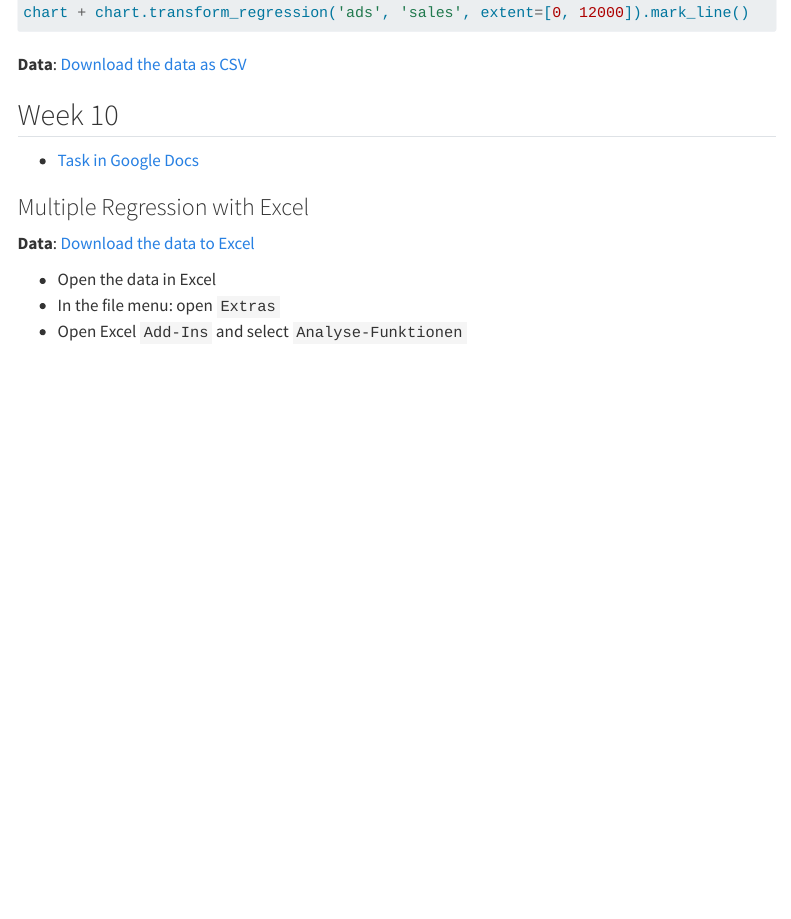
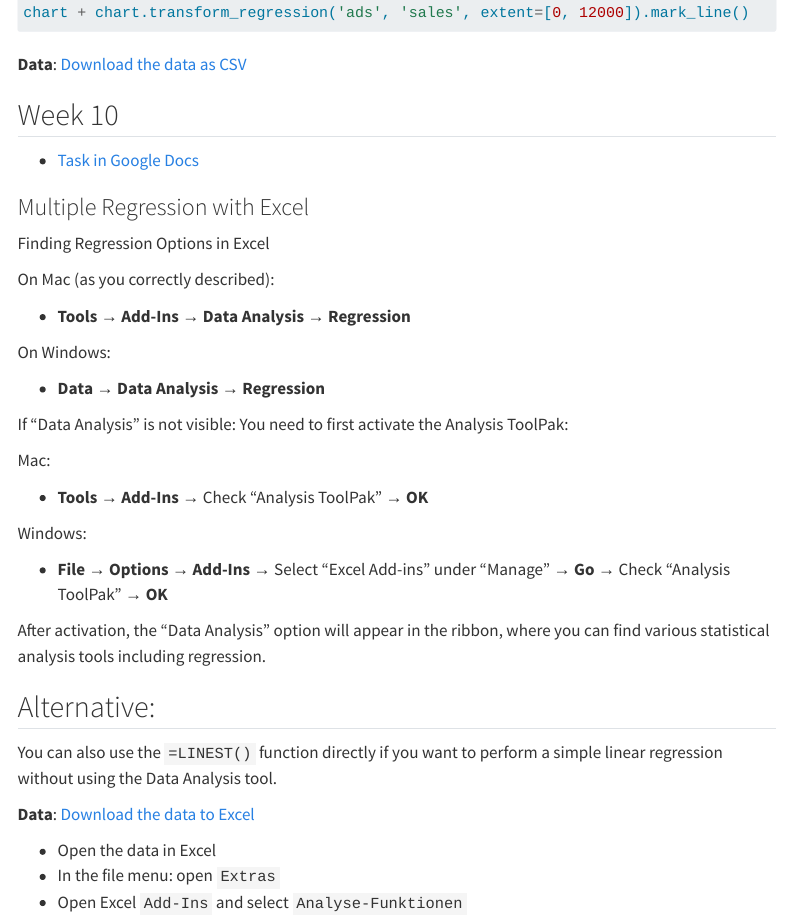
Before and after one commit to om7-mr-ss25/om7-mr, a Quarto document (semester.qmd): the page in a window 1100 px wide, from 5710 px down. Rendered offline with R 4.5, knitr and Pandoc in place of Quarto, with nearby package versions; menus at the side of the page are left out; long lines of code are wrapped.

Commit message:
excel regression

```diff
--- a/semester.qmd
+++ b/semester.qmd
@@ -323,7 +323,37 @@ chart + chart.transform_regression('ads', 'sales', extent=[0, 12000]).mark_line(
 
 - [Task in Google Docs](https://docs.google.com/document/d/1LqVUNyrFmkc0J2CtDwzQGRyiSexXGr8vS-t2B9hPsAw/edit?usp=sharing)
 
+
+
+
+
 ### Multiple Regression with Excel
+
+Finding Regression Options in Excel
+
+On Mac (as you correctly described):
+
+- **Tools** → **Add-Ins** → **Data Analysis** → **Regression**
+
+On Windows:
+
+- **Data** → **Data Analysis** → **Regression**
+
+If "Data Analysis" is not visible: You need to first activate the Analysis ToolPak:
+
+Mac:
+
+- **Tools** → **Add-Ins** → Check "Analysis ToolPak" → **OK**
+
+Windows:
+
+- **File** → **Options** → **Add-Ins** → Select "Excel Add-ins" under "Manage" → **Go** → Check "Analysis ToolPak" → **OK**
+
+After activation, the "Data Analysis" option will appear in the ribbon, where you can find various statistical analysis tools including regression.
+
+## Alternative:
+You can also use the `=LINEST()` function directly if you want to perform a simple linear regression without using the Data Analysis tool.
+
 
 **Data**: [Download the data to Excel](https://docs.google.com/spreadsheets/d/1r76Qa87HicgHV2ZVFaVBGQnn5WwZPIVRyqYxu2yS7_s/edit?usp=sharing)
 
```
